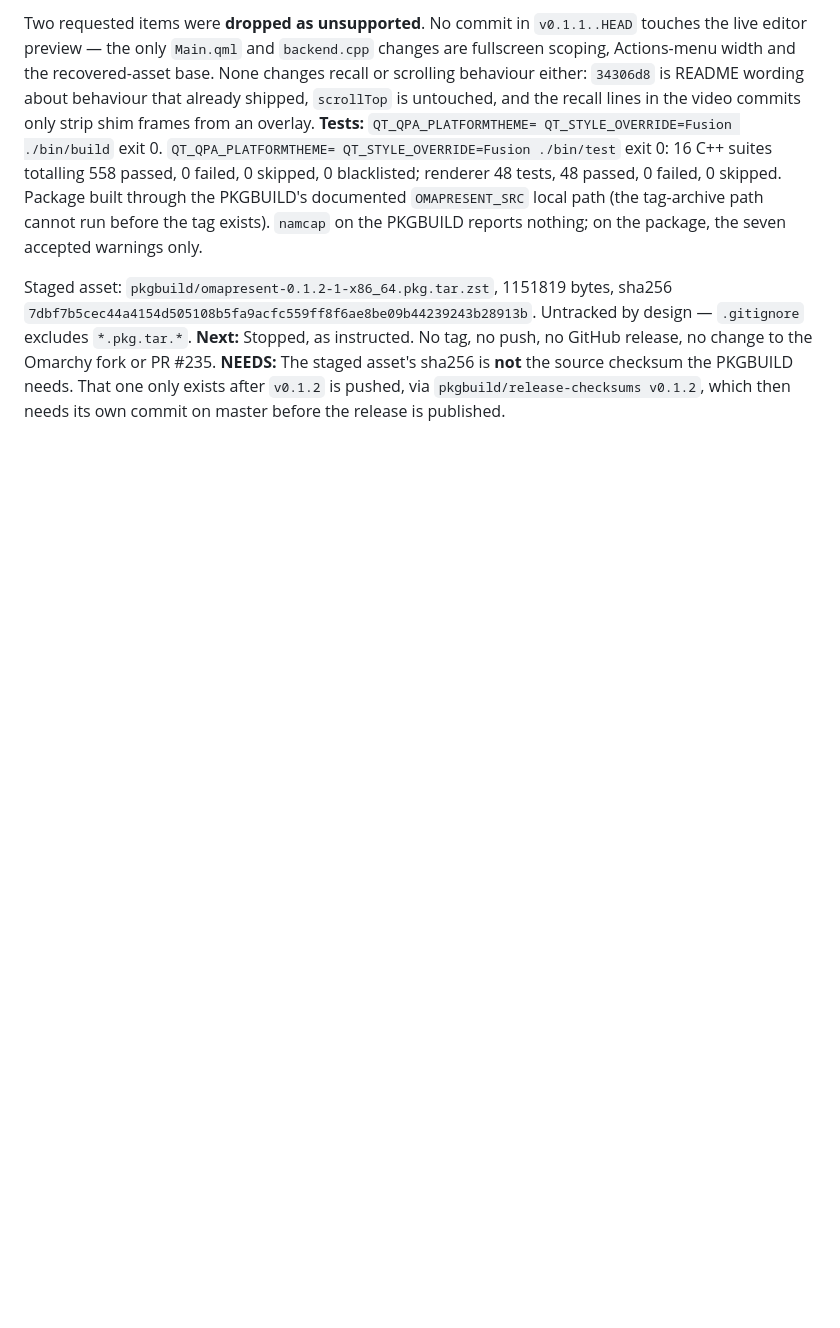
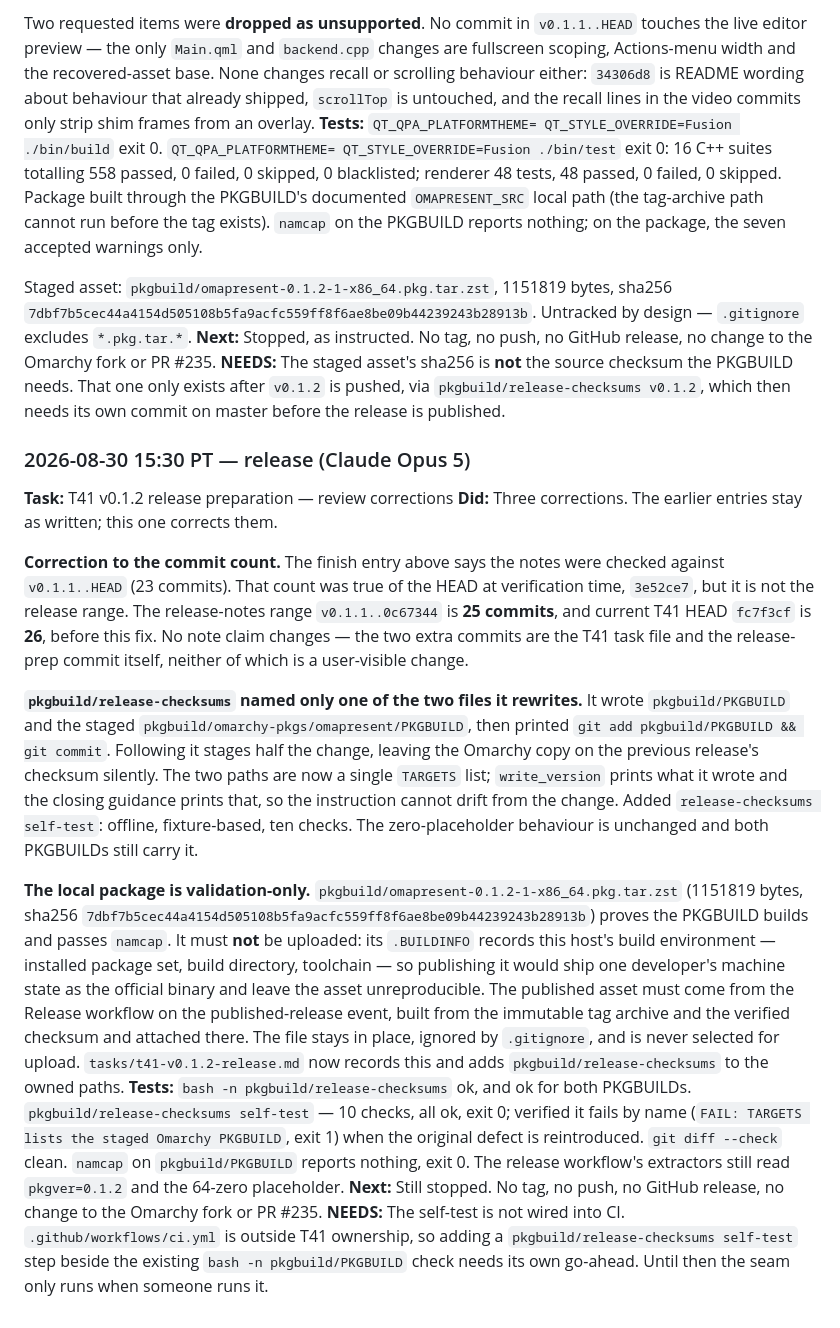
Before and after one commit to jethrojones/omapresent, a Markdown page: worklog.md, the part around the change. GitHub-like rendering; blank space fills up the shorter version.

Commit message:
Correct the v0.1.2 commit count and record the asset policy
Appends rather than edits: the 23-commit figure was true of the HEAD it was
measured at, so the honest fix is to say what the release range actually is,
not to overwrite a line that was accurate when written.

Co-Authored-By: Claude Opus 5 <noreply@anthropic.com>
Claude-Session: https://claude.ai/code/session_01HzjoHuTSiuzFsMuJwnuQ7c

```diff
--- a/worklog.md
+++ b/worklog.md
@@ -2270,3 +2270,52 @@ to the Omarchy fork or PR #235.
 needs. That one only exists after `v0.1.2` is pushed, via
 `pkgbuild/release-checksums v0.1.2`, which then needs its own commit on master
 before the release is published.
+
+### 2026-08-30 15:30 PT — release (Claude Opus 5)
+**Task:** T41 v0.1.2 release preparation — review corrections
+**Did:** Three corrections. The earlier entries stay as written; this one
+corrects them.
+
+**Correction to the commit count.** The finish entry above says the notes were
+checked against `v0.1.1..HEAD` (23 commits). That count was true of the HEAD
+at verification time, `3e52ce7`, but it is not the release range. The
+release-notes range `v0.1.1..0c67344` is **25 commits**, and current T41 HEAD
+`fc7f3cf` is **26**, before this fix. No note claim changes — the two extra
+commits are the T41 task file and the release-prep commit itself, neither of
+which is a user-visible change.
+
+**`pkgbuild/release-checksums` named only one of the two files it rewrites.**
+It wrote `pkgbuild/PKGBUILD` and the staged
+`pkgbuild/omarchy-pkgs/omapresent/PKGBUILD`, then printed
+`git add pkgbuild/PKGBUILD && git commit`. Following it stages half the
+change, leaving the Omarchy copy on the previous release's checksum silently.
+The two paths are now a single `TARGETS` list; `write_version` prints what it
+wrote and the closing guidance prints that, so the instruction cannot drift from
+the change. Added `release-checksums self-test`: offline, fixture-based, ten
+checks. The zero-placeholder behaviour is unchanged and both PKGBUILDs still
+carry it.
+
+**The local package is validation-only.**
+`pkgbuild/omapresent-0.1.2-1-x86_64.pkg.tar.zst` (1151819 bytes, sha256
+`7dbf7b5cec44a4154d505108b5fa9acfc559ff8f6ae8be09b44239243b28913b`) proves the
+PKGBUILD builds and passes `namcap`. It must **not** be uploaded: its
+`.BUILDINFO` records this host's build environment — installed package set,
+build directory, toolchain — so publishing it would ship one developer's machine
+state as the official binary and leave the asset unreproducible. The published
+asset must come from the Release workflow on the published-release event, built
+from the immutable tag archive and the verified checksum and attached there. The
+file stays in place, ignored by `.gitignore`, and is never selected for upload.
+`tasks/t41-v0.1.2-release.md` now records this and adds
+`pkgbuild/release-checksums` to the owned paths.
+**Tests:** `bash -n pkgbuild/release-checksums` ok, and ok for both PKGBUILDs.
+`pkgbuild/release-checksums self-test` — 10 checks, all ok, exit 0; verified it
+fails by name (`FAIL: TARGETS lists the staged Omarchy PKGBUILD`, exit 1) when
+the original defect is reintroduced. `git diff --check` clean. `namcap` on
+`pkgbuild/PKGBUILD` reports nothing, exit 0. The release workflow's extractors
+still read `pkgver=0.1.2` and the 64-zero placeholder.
+**Next:** Still stopped. No tag, no push, no GitHub release, no change to the
+Omarchy fork or PR #235.
+**NEEDS:** The self-test is not wired into CI. `.github/workflows/ci.yml` is
+outside T41 ownership, so adding a `pkgbuild/release-checksums self-test` step
+beside the existing `bash -n pkgbuild/PKGBUILD` check needs its own go-ahead.
+Until then the seam only runs when someone runs it.
```
